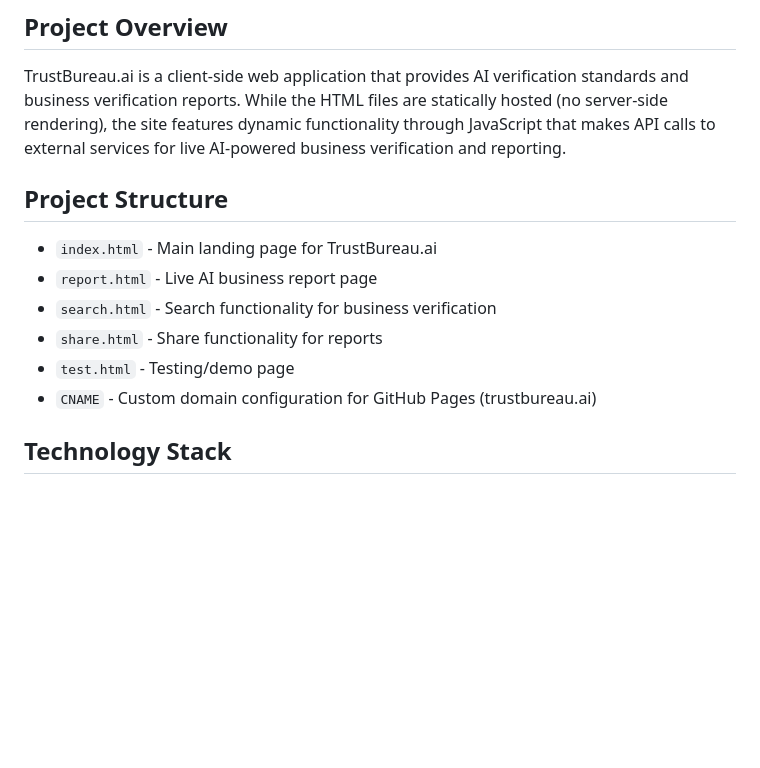
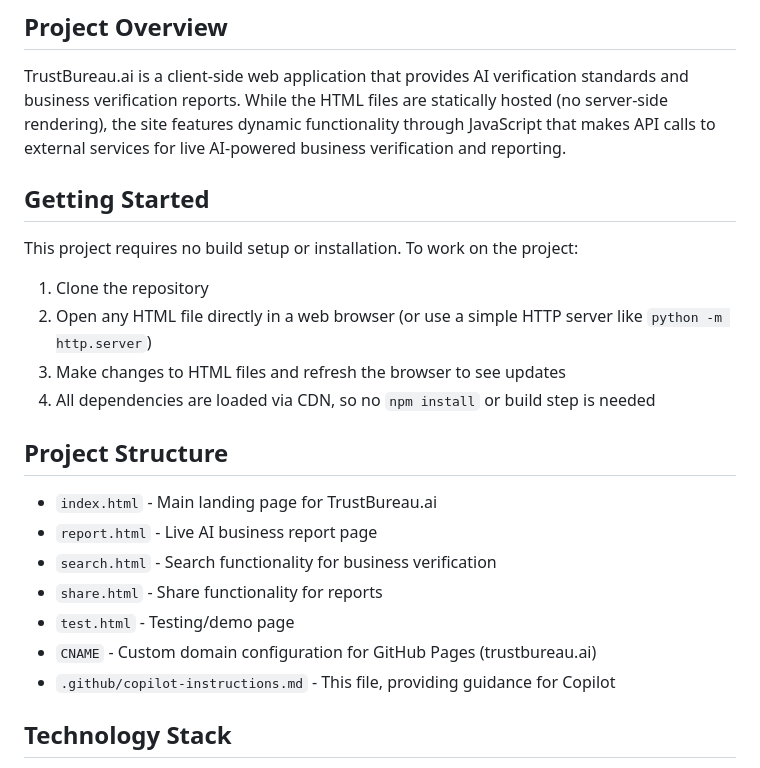
Before and after one commit to agent-salesforce-ai/TrustBureau, a Markdown page: .github/copilot-instructions.md, the part around one of its changes. Drawn GitHub-style; blank space fills up the shorter version.

```diff
--- a/.github/copilot-instructions.md
+++ b/.github/copilot-instructions.md
@@ -3,6 +3,15 @@
 ## Project Overview
 
 TrustBureau.ai is a client-side web application that provides AI verification standards and business verification reports. While the HTML files are statically hosted (no server-side rendering), the site features dynamic functionality through JavaScript that makes API calls to external services for live AI-powered business verification and reporting.
+
+## Getting Started
+
+This project requires no build setup or installation. To work on the project:
+
+1. Clone the repository
+2. Open any HTML file directly in a web browser (or use a simple HTTP server like `python -m http.server`)
+3. Make changes to HTML files and refresh the browser to see updates
+4. All dependencies are loaded via CDN, so no `npm install` or build step is needed
 
 ## Project Structure
 
@@ -12,6 +21,7 @@ TrustBureau.ai is a client-side web application that provides AI verification st
 - `share.html` - Share functionality for reports
 - `test.html` - Testing/demo page
 - `CNAME` - Custom domain configuration for GitHub Pages (trustbureau.ai)
+- `.github/copilot-instructions.md` - This file, providing guidance for Copilot
 
 ## Technology Stack
 
```
Also changed, not shown: other parts of .github/copilot-instructions.md (+25 -0 lines).
